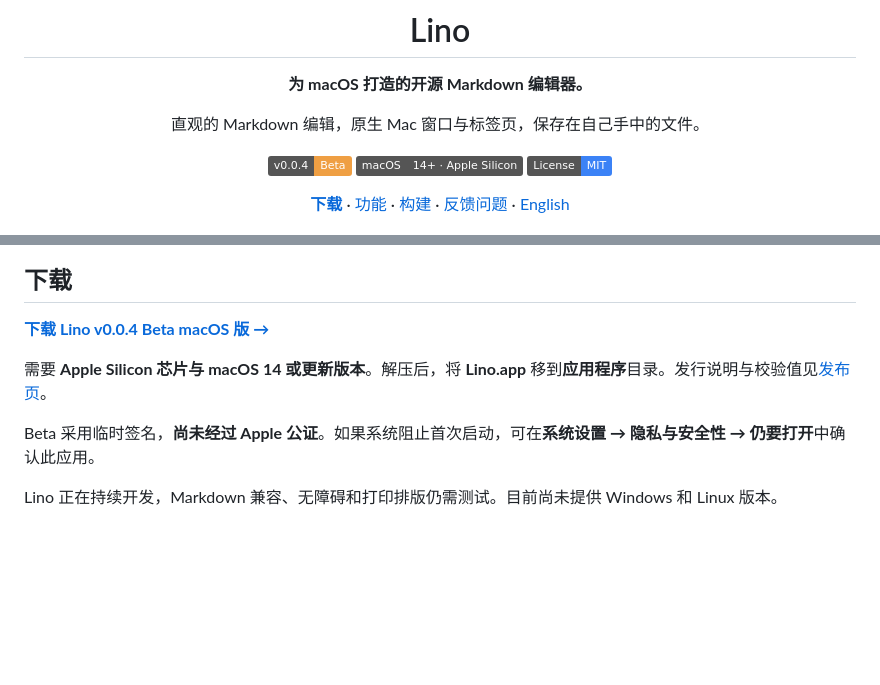
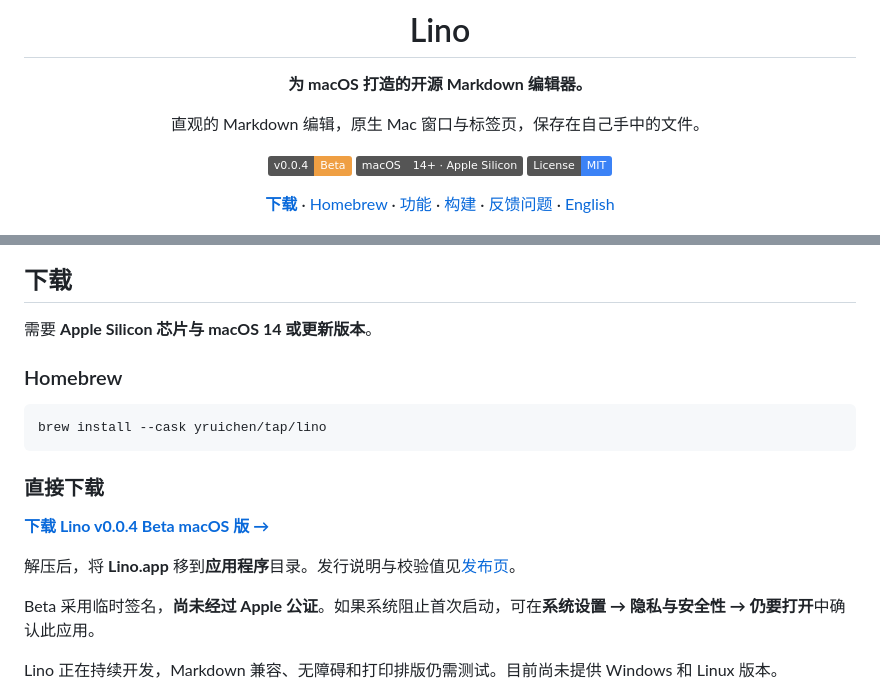
Before and after one commit to yruichen/lino, a Markdown page: README.zh-CN.md, 2 parts joined by grey strips. GitHub-like rendering; badges without logos; blank space fills up the shorter version.

````diff
--- a/README.zh-CN.md
+++ b/README.zh-CN.md
@@ -12,7 +12,7 @@
 [![macOS](https://img.shields.io/badge/macOS-14%2B%20%C2%B7%20Apple%20Silicon-555555)](https://github.com/yruichen/lino/releases/tag/v0.0.4)
 [![License: MIT](https://img.shields.io/badge/License-MIT-3b82f6)](LICENSE)
 
-[**下载**](https://github.com/yruichen/lino/releases/download/v0.0.4/Lino-v0.0.4-macos-arm64.zip) · [功能](#功能) · [构建](#从源码构建) · [反馈问题](https://github.com/yruichen/lino/issues) · [English](README.md)
+[**下载**](https://github.com/yruichen/lino/releases/download/v0.0.4/Lino-v0.0.4-macos-arm64.zip) · [Homebrew](#homebrew) · [功能](#功能) · [构建](#从源码构建) · [反馈问题](https://github.com/yruichen/lino/issues) · [English](README.md)
 
 </div>
 
@@ -37,9 +37,19 @@ Lino 将 Markdown 视觉编辑与原生 Mac 工作区结合在一起。在同一
 
 ## 下载
 
+需要 **Apple Silicon 芯片与 macOS 14 或更新版本**。
+
+### Homebrew
+
+```bash
+brew install --cask yruichen/tap/lino
+```
+
+### 直接下载
+
 **[下载 Lino v0.0.4 Beta macOS 版 →](https://github.com/yruichen/lino/releases/download/v0.0.4/Lino-v0.0.4-macos-arm64.zip)**
 
-需要 **Apple Silicon 芯片与 macOS 14 或更新版本**。解压后，将 **Lino.app** 移到**应用程序**目录。发行说明与校验值见[发布页](https://github.com/yruichen/lino/releases/tag/v0.0.4)。
+解压后，将 **Lino.app** 移到**应用程序**目录。发行说明与校验值见[发布页](https://github.com/yruichen/lino/releases/tag/v0.0.4)。
 
 Beta 采用临时签名，**尚未经过 Apple 公证**。如果系统阻止首次启动，可在**系统设置 → 隐私与安全性 → 仍要打开**中确认此应用。
 
````
Also changed, not shown: README.md (+12 -2 lines).
